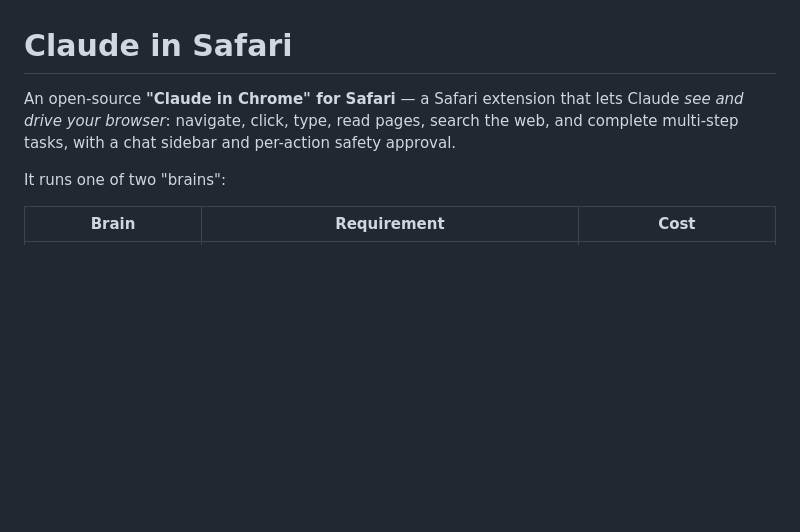
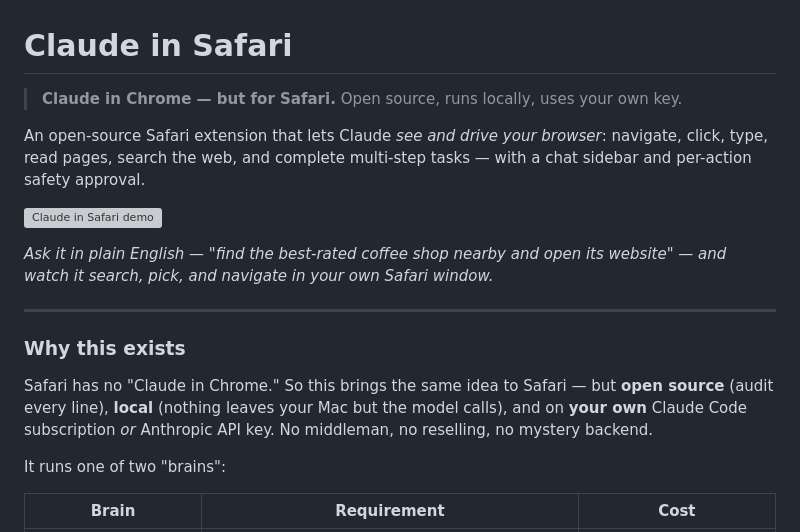
Before and after one commit to Dolomite1337/claude-in-safari, a Markdown page: README.md, the part around the change. GitHub-like rendering; blank space fills up the shorter version; grey boxes are pictures that could not be loaded.

Commit message:
docs: README hero + demo placeholder + why section

```diff
--- a/README.md
+++ b/README.md
@@ -1,9 +1,26 @@
 # Claude in Safari
 
-An open-source **"Claude in Chrome" for Safari** — a Safari extension that lets
-Claude *see and drive your browser*: navigate, click, type, read pages, search
-the web, and complete multi-step tasks, with a chat sidebar and per-action
-safety approval.
+> **Claude in Chrome — but for Safari.** Open source, runs locally, uses your own key.
+
+An open-source Safari extension that lets Claude *see and drive your browser*:
+navigate, click, type, read pages, search the web, and complete multi-step tasks
+— with a chat sidebar and per-action safety approval.
+
+<!-- Replace with a real screen recording — this is the single most important asset.
+     Record a 30–60s clip (e.g. "find the top-rated ramen near me and open its site"),
+     save as docs/demo.gif, and it renders here. -->
+![Claude in Safari demo](docs/demo.gif)
+
+*Ask it in plain English — "find the best-rated coffee shop nearby and open its
+website" — and watch it search, pick, and navigate in your own Safari window.*
+
+---
+
+### Why this exists
+Safari has no "Claude in Chrome." So this brings the same idea to Safari — but
+**open source** (audit every line), **local** (nothing leaves your Mac but the
+model calls), and on **your own** Claude Code subscription *or* Anthropic API
+key. No middleman, no reselling, no mystery backend.
 
 It runs one of two "brains":
 
```
Also changed, not shown: docs/README.md (added, +5 -0 lines).
